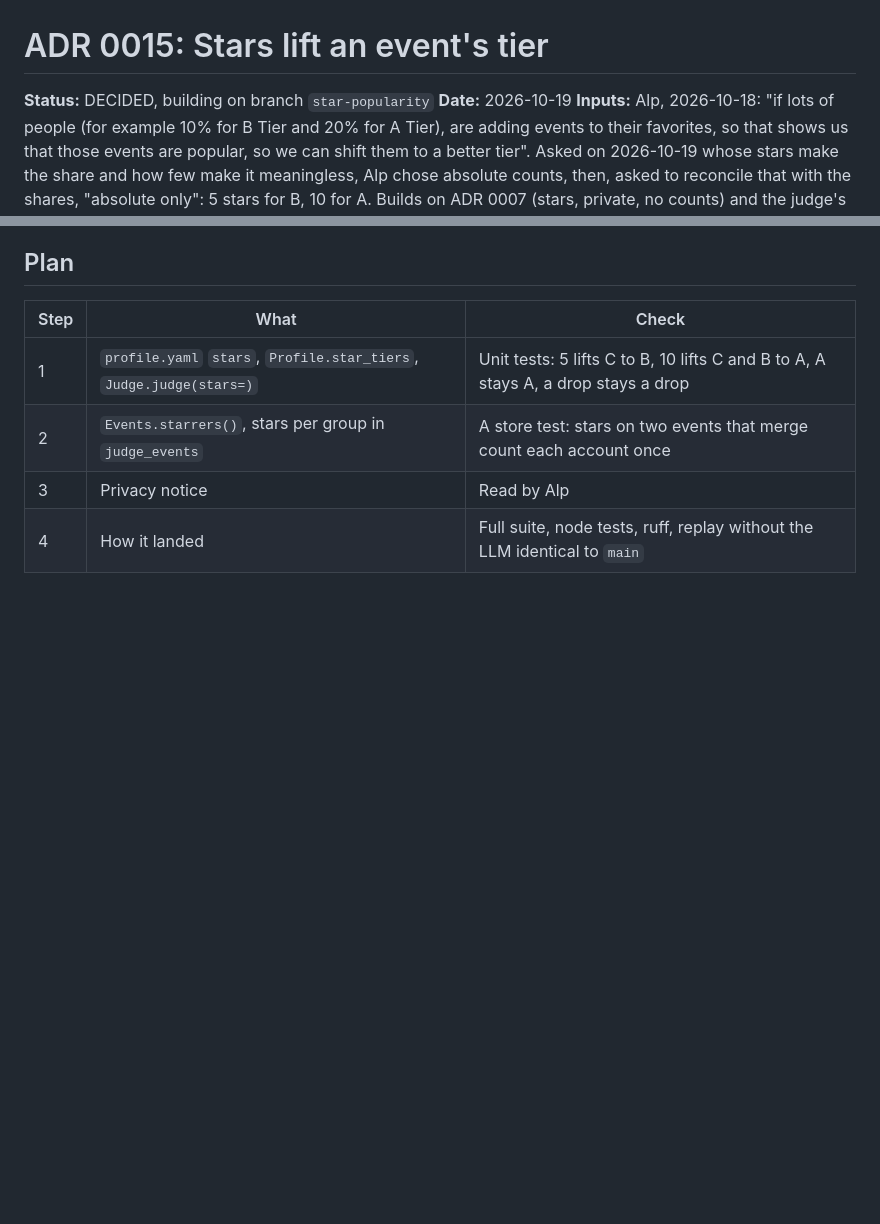
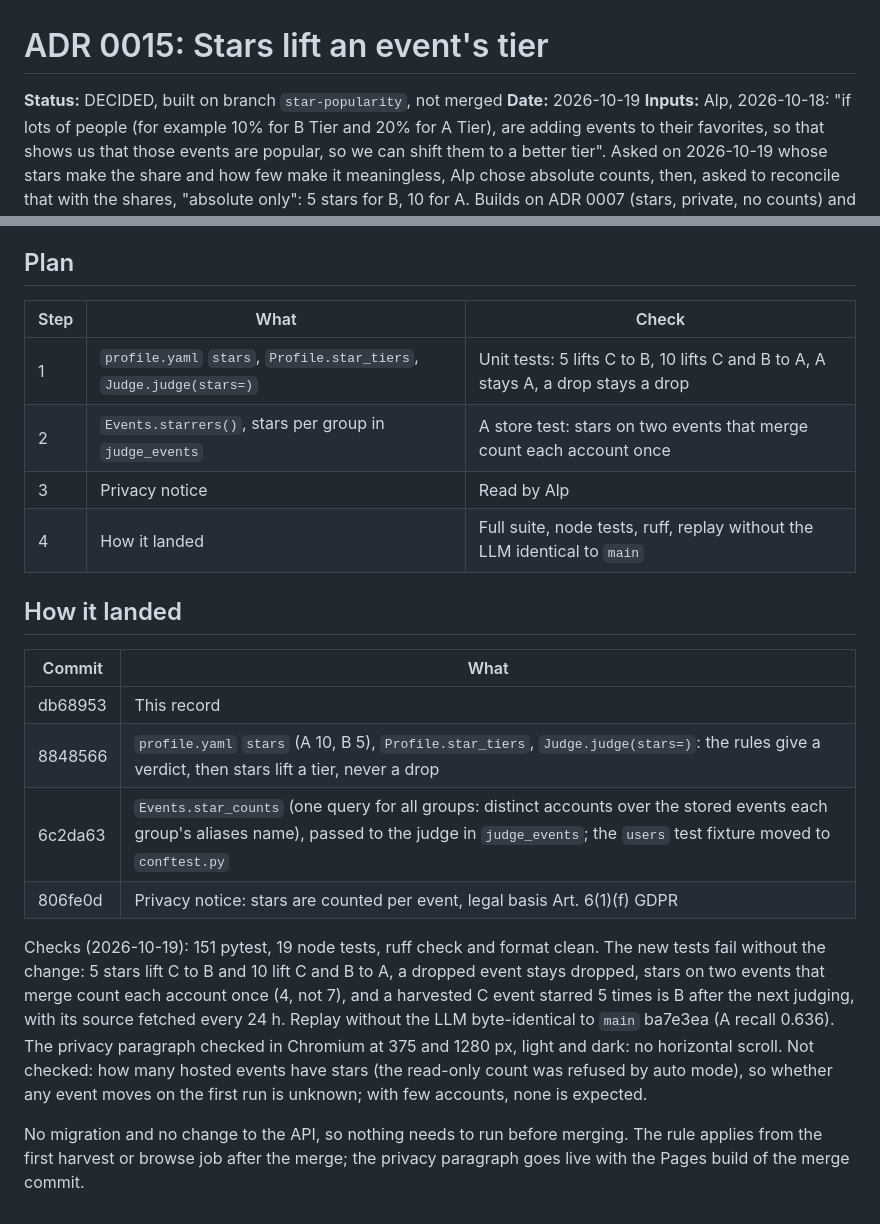
Before and after one commit to AliAlpOezer/munich-event-radar, a Markdown page: docs/decisions/0015-stars-lift-tiers.md, 2 parts joined by grey strips. Drawn GitHub-style; blank space fills up the shorter version.

Commit message:
Record how ADR 0015 landed

```diff
--- a/docs/decisions/0015-stars-lift-tiers.md
+++ b/docs/decisions/0015-stars-lift-tiers.md
@@ -1,6 +1,6 @@
 # ADR 0015: Stars lift an event's tier
 
-**Status:** DECIDED, building on branch `star-popularity`
+**Status:** DECIDED, built on branch `star-popularity`, not merged
 **Date:** 2026-10-19
 **Inputs:** Alp, 2026-10-18: "if lots of people (for example 10% for B Tier and 20% for A
 Tier), are adding events to their favorites, so that shows us that those events are
@@ -59,3 +59,26 @@ use, so the privacy notice says so, with its legal basis. Alp reviews that text.
 | 2 | `Events.starrers()`, stars per group in `judge_events` | A store test: stars on two events that merge count each account once |
 | 3 | Privacy notice | Read by Alp |
 | 4 | How it landed | Full suite, node tests, ruff, replay without the LLM identical to `main` |
+
+## How it landed
+
+| Commit | What |
+|---|---|
+| db68953 | This record |
+| 8848566 | `profile.yaml` `stars` (A 10, B 5), `Profile.star_tiers`, `Judge.judge(stars=)`: the rules give a verdict, then stars lift a tier, never a drop |
+| 6c2da63 | `Events.star_counts` (one query for all groups: distinct accounts over the stored events each group's aliases name), passed to the judge in `judge_events`; the `users` test fixture moved to `conftest.py` |
+| 806fe0d | Privacy notice: stars are counted per event, legal basis Art. 6(1)(f) GDPR |
+
+Checks (2026-10-19): 151 pytest, 19 node tests, ruff check and format clean. The new tests
+fail without the change: 5 stars lift C to B and 10 lift C and B to A, a dropped event
+stays dropped, stars on two events that merge count each account once (4, not 7), and a
+harvested C event starred 5 times is B after the next judging, with its source fetched
+every 24 h. Replay without the LLM byte-identical to `main` ba7e3ea (A recall 0.636). The
+privacy paragraph checked in Chromium at 375 and 1280 px, light and dark: no horizontal
+scroll. Not checked: how many hosted events have stars (the read-only count was refused
+by auto mode), so whether any event moves on the first run is unknown; with few accounts,
+none is expected.
+
+No migration and no change to the API, so nothing needs to run before merging. The rule
+applies from the first harvest or browse job after the merge; the privacy paragraph goes
+live with the Pages build of the merge commit.
```
